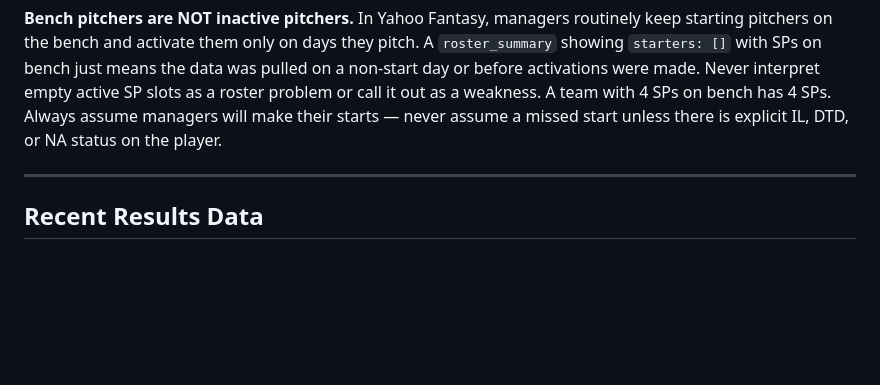
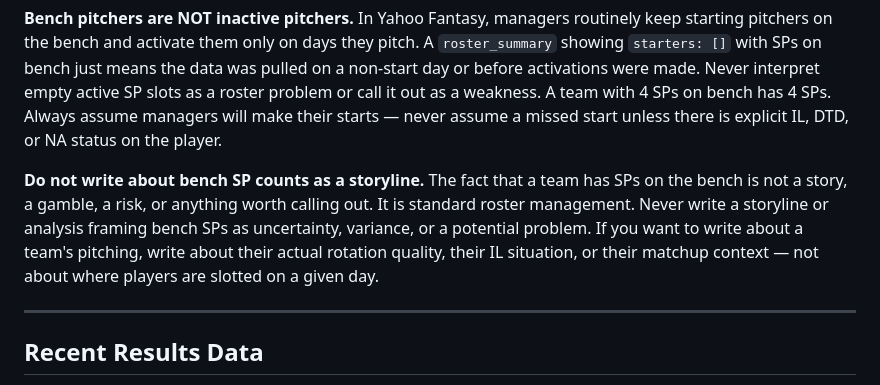
Before and after one commit to IsoscelesKr4mer/issyfantasybaseball2026, a Markdown page: CLAUDE.md, the part around the change. Drawn GitHub-style; blank space fills up the shorter version.

Commit message:
docs: ban bench SP storylines in writing rules — Mar 30

```diff
--- a/CLAUDE.md
+++ b/CLAUDE.md
@@ -185,6 +185,8 @@ GitHub Pages deploys automatically within ~60 seconds of push.
 **NO FABRICATION — hard rule:** Never state that a specific game, start, appearance, or stat has occurred unless it is present in the API data. Projections are projections — label them as such. If you don't have data confirming something happened, don't say it happened. When in doubt, cut the claim entirely rather than hedge it into something that sounds like fact.
 
 **Bench pitchers are NOT inactive pitchers.** In Yahoo Fantasy, managers routinely keep starting pitchers on the bench and activate them only on days they pitch. A `roster_summary` showing `starters: []` with SPs on bench just means the data was pulled on a non-start day or before activations were made. Never interpret empty active SP slots as a roster problem or call it out as a weakness. A team with 4 SPs on bench has 4 SPs. Always assume managers will make their starts — never assume a missed start unless there is explicit IL, DTD, or NA status on the player.
+
+**Do not write about bench SP counts as a storyline.** The fact that a team has SPs on the bench is not a story, a gamble, a risk, or anything worth calling out. It is standard roster management. Never write a storyline or analysis framing bench SPs as uncertainty, variance, or a potential problem. If you want to write about a team's pitching, write about their actual rotation quality, their IL situation, or their matchup context — not about where players are slotted on a given day.
 
 ---
 
```
